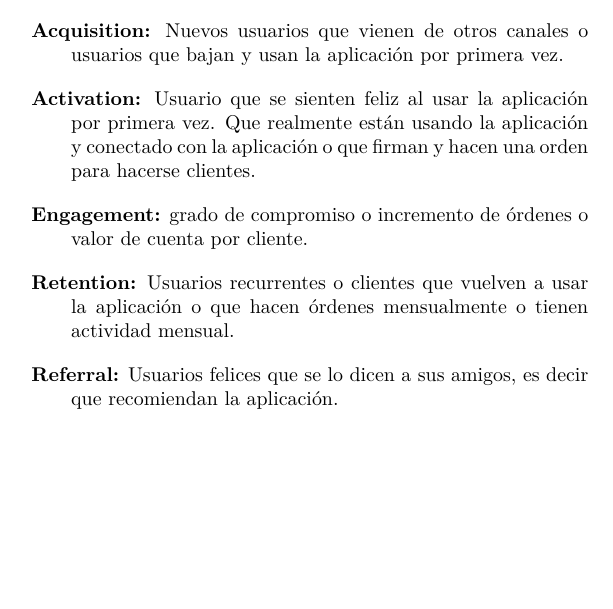
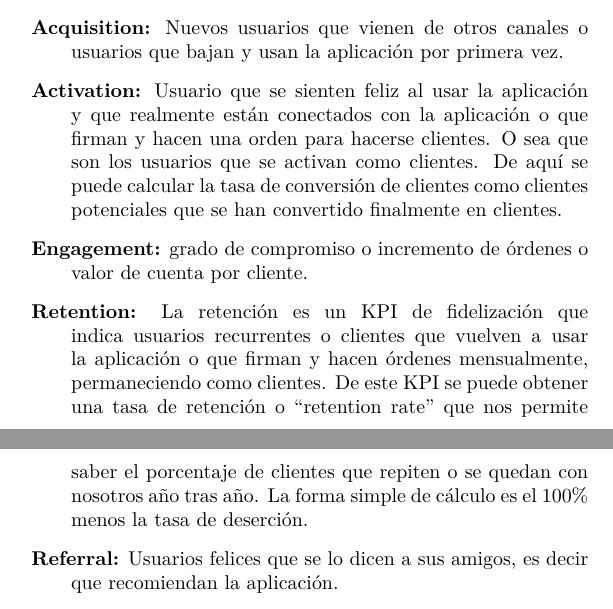
Before and after one commit to dariopalminio/ScrumEnIngenieriaDeSoftware, a LaTeX book (ScrumEnIngenieriaDeSoftware.tex, which reads content/metrics.tex): part of page 116 of 216 before the commit and two parts of pages 116 and 117 of 216 after it, the two joined at a grey line, cut so that both start at the same text, the shorter picture padded with empty space. Compiled offline with pdfLaTeX.

Commit message:
Edit retention kpi

```diff
--- a/content/metrics.tex
+++ b/content/metrics.tex
@@ -221,13 +221,13 @@ Algunos son los siguientes.
   \item {\textbf{Acquisition:} Nuevos usuarios que vienen de otros canales o usuarios que bajan y usan la aplicación por primera vez.
 }
 
-  \item {\textbf{Activation:} Usuario que se sienten feliz al usar la aplicación por primera vez. Que realmente están usando la aplicación y conectado con la aplicación o que firman y hacen una orden para hacerse clientes.
+  \item {\textbf{Activation:} Usuario que se sienten feliz al usar la aplicación y que realmente están conectados con la aplicación o que firman y hacen una orden para hacerse clientes. O sea que son los usuarios que se activan como clientes. De aquí se puede calcular la tasa de conversión de clientes como clientes potenciales que se han convertido finalmente en clientes.
 }
 
   \item {\textbf{Engagement:} grado de compromiso o incremento de órdenes o valor de cuenta por cliente.
 }
 
-  \item {\textbf{Retention:} Usuarios recurrentes o clientes que vuelven a usar la aplicación o que hacen órdenes mensualmente o tienen actividad mensual.
+  \item {\textbf{Retention:} La retención es un KPI de fidelización que indica usuarios recurrentes o clientes que vuelven a usar la aplicación o que firman y hacen órdenes mensualmente, permaneciendo como clientes. De este KPI se puede obtener una tasa de retención o “retention rate” que nos permite saber el porcentaje de clientes que repiten o se quedan con nosotros año tras año. La forma simple de cálculo es el 100\% menos la tasa de deserción.
 }
 
   \item {\textbf{Referral:} Usuarios felices que se lo dicen a sus amigos, es decir que recomiendan la aplicación.
```
Also changed, not shown: content/second_page.tex (+1 -1 lines), images/Kpis.png, content/metrics.tex (2 more changed lines).
